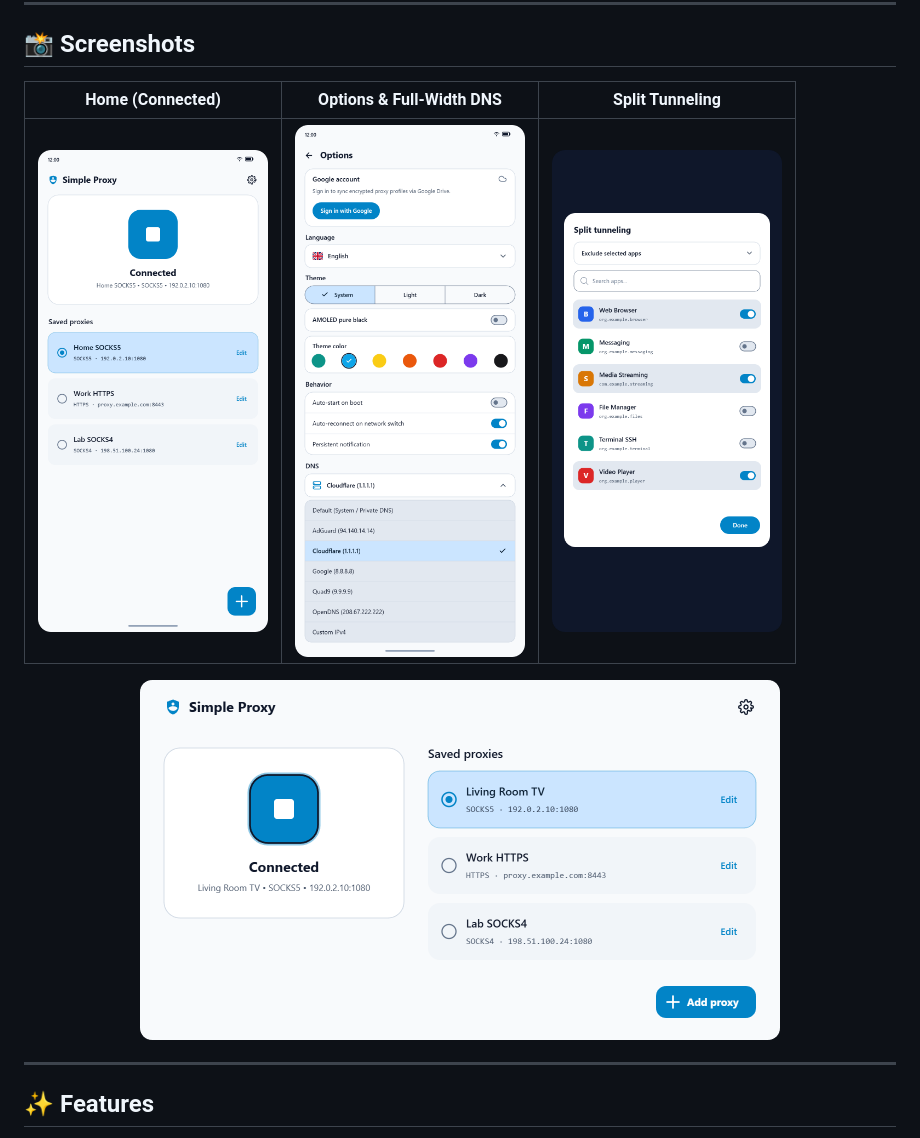
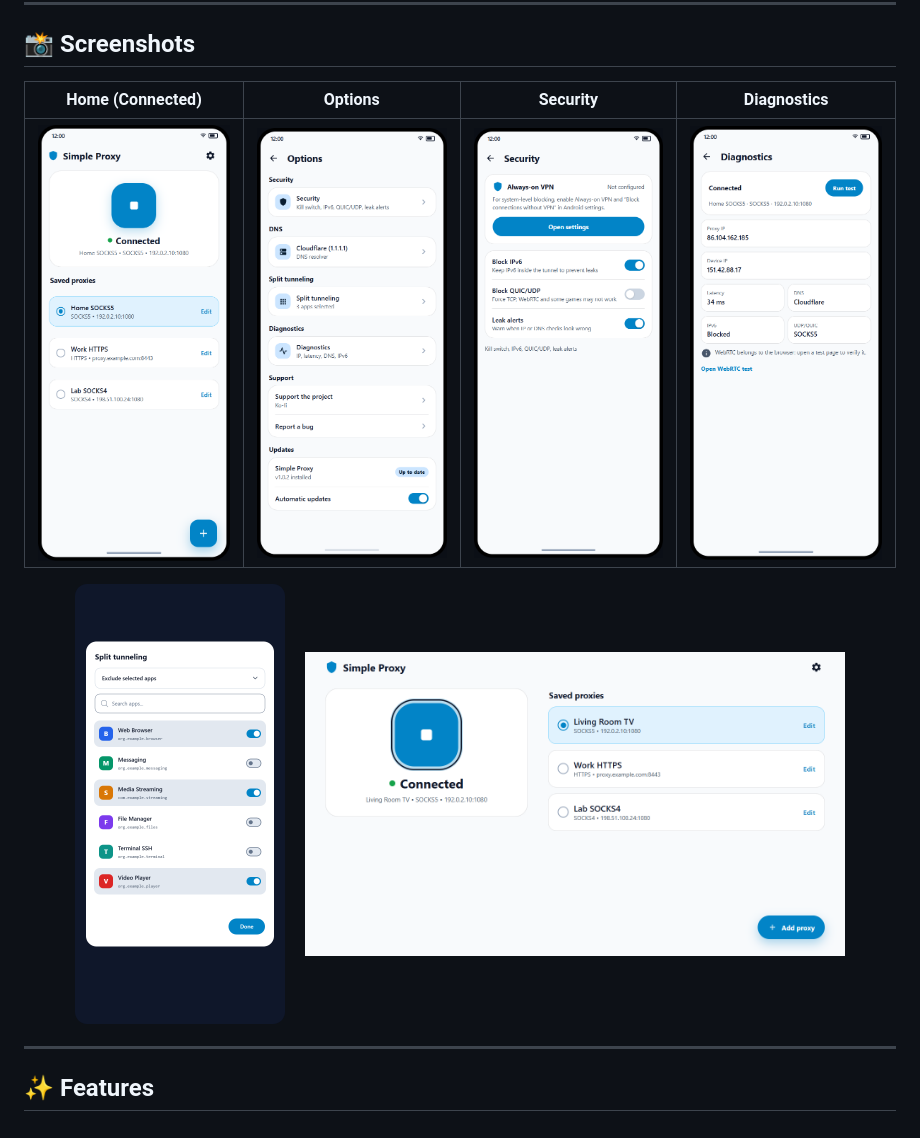
Before and after one commit to carleseee/SimpleProxy, a Markdown page: README.md, the part around the change. GitHub-like rendering; pictures changed too: docs/screenshots/android-tv.png, docs/screenshots/diagnostics.png (added), docs/screenshots/home-connected.png.

Commit message:
docs: refresh app screenshots

```diff
--- a/README.md
+++ b/README.md
@@ -15,12 +15,14 @@
 
 ## 📸 Screenshots
 
-| Home (Connected) | Options & Full-Width DNS | Split Tunneling |
-| :---: | :---: | :---: |
-| <img src="docs/screenshots/home-connected.png" width="230" alt="Home Screen" /> | <img src="docs/screenshots/options-settings.png" width="230" alt="Options Screen" /> | <img src="docs/screenshots/split-tunneling.png" width="230" alt="Split Tunneling" /> |
+| Home (Connected) | Options | Security | Diagnostics |
+| :---: | :---: | :---: | :---: |
+| <img src="docs/screenshots/home-connected.png" width="200" alt="Home Screen" /> | <img src="docs/screenshots/options-settings.png" width="200" alt="Options Screen" /> | <img src="docs/screenshots/security.png" width="200" alt="Security Screen" /> | <img src="docs/screenshots/diagnostics.png" width="200" alt="Diagnostics Screen" /> |
 
 <p align="center">
-  <img src="docs/screenshots/android-tv.png" width="640" alt="Android TV Mode" />
+  <img src="docs/screenshots/split-tunneling.png" width="210" alt="Split Tunneling" />
+  &nbsp;&nbsp;&nbsp;
+  <img src="docs/screenshots/android-tv.png" width="540" alt="Android TV Mode" />
 </p>
 
 ---
```
